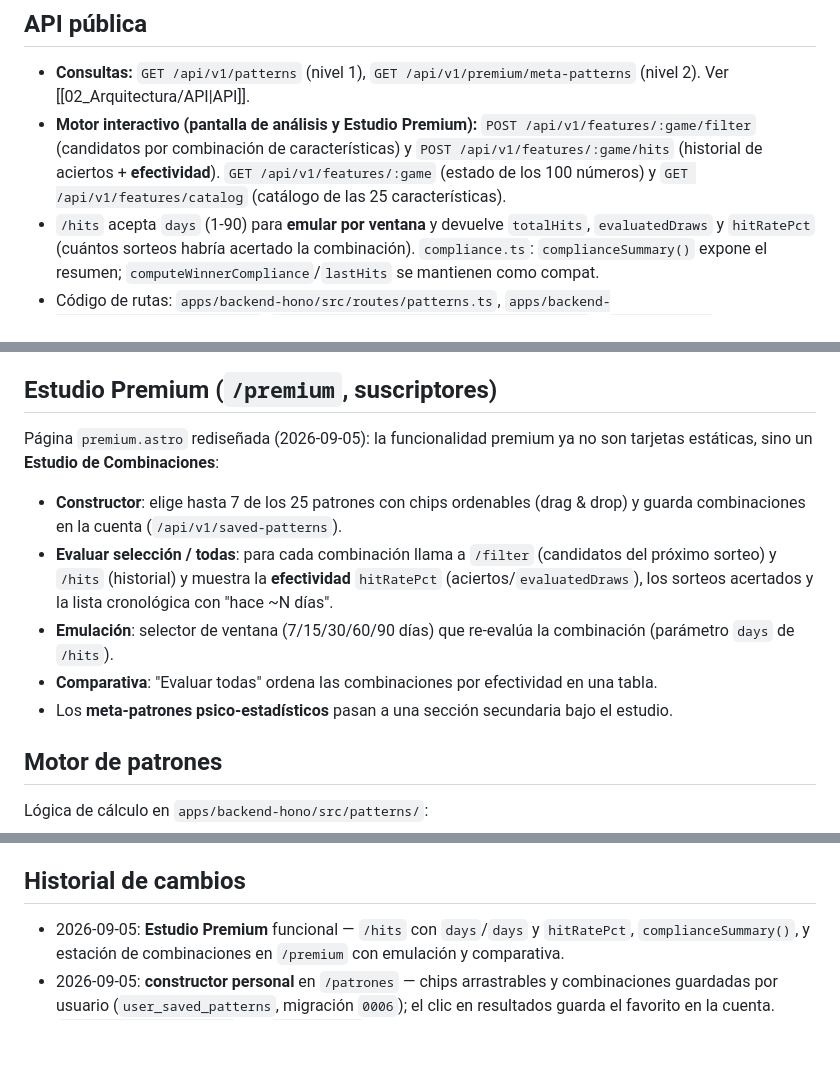
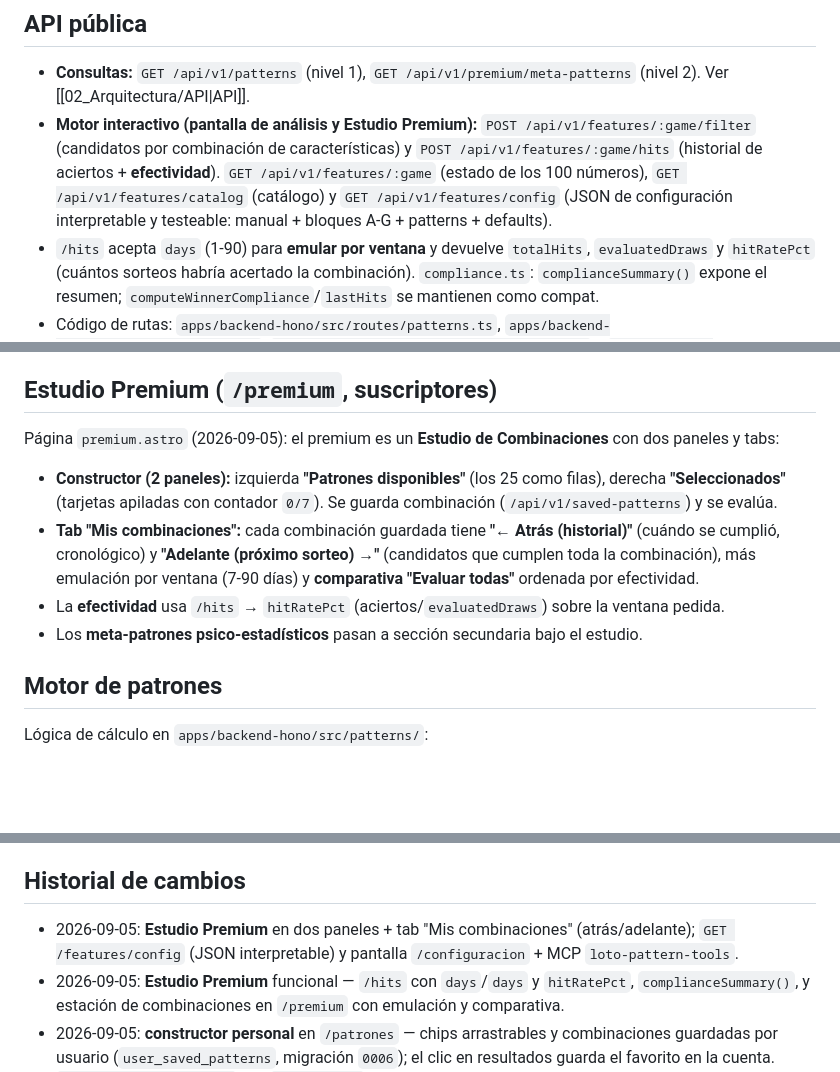
Before and after one commit to ogescoto/loto-honduras-analytics, a Markdown page: docs/04_Modulos/Patrones.md, 3 parts joined by grey strips. Drawn GitHub-style; blank space fills up the shorter version.

Commit message:
docs(obsidian): estudio premium en dos paneles, tab Mis combinaciones y configuración con MCP
Patrones.md: constructor 2 paneles + tab Mis combinaciones (atrás/adelante), /features/config
Frontend.md: /configuracion (editor JSON de patrones) + sección MCP loto-pattern-tools
Mapa_Navegacion.md: vista Configuración de patrones

```diff
--- a/docs/04_Modulos/Patrones.md
+++ b/docs/04_Modulos/Patrones.md
@@ -22,7 +22,7 @@ Servir los patrones analíticos de la plataforma en dos niveles: **nivel 1** (da
 
 ## API pública
 - **Consultas:** `GET /api/v1/patterns` (nivel 1), `GET /api/v1/premium/meta-patterns` (nivel 2). Ver [[02_Arquitectura/API|API]].
-- **Motor interactivo (pantalla de análisis y Estudio Premium):** `POST /api/v1/features/:game/filter` (candidatos por combinación de características) y `POST /api/v1/features/:game/hits` (historial de aciertos + **efectividad**). `GET /api/v1/features/:game` (estado de los 100 números) y `GET /api/v1/features/catalog` (catálogo de las 25 características).
+- **Motor interactivo (pantalla de análisis y Estudio Premium):** `POST /api/v1/features/:game/filter` (candidatos por combinación de características) y `POST /api/v1/features/:game/hits` (historial de aciertos + **efectividad**). `GET /api/v1/features/:game` (estado de los 100 números), `GET /api/v1/features/catalog` (catálogo) y `GET /api/v1/features/config` (JSON de configuración interpretable y testeable: manual + bloques A-G + patterns + defaults).
 - `/hits` acepta `days` (1-90) para **emular por ventana** y devuelve `totalHits`, `evaluatedDraws` y `hitRatePct` (cuántos sorteos habría acertado la combinación). `compliance.ts`: `complianceSummary()` expone el resumen; `computeWinnerCompliance`/`lastHits` se mantienen como compat.
 - Código de rutas: `apps/backend-hono/src/routes/patterns.ts`, `apps/backend-hono/src/routes/premium.ts`, `apps/backend-hono/src/routes/features.ts` y `apps/backend-hono/src/patterns/compliance.ts` (evaluación optimizada de aciertos por sorteo, sin recomputar los 100 números por jugada — evita el límite de CPU del Worker).
 
@@ -35,12 +35,11 @@ Rediseñada (2026-09-05) con 4 tabs internos y datos cargados client-side:
 Deslogueado muestra CTA que enlaza a `/login` y `/premium#planes`. Script procesado (no `is:inline` + `define:vars`); estado inicial vía `data-*` y la base de API resuelta en build-time.
 
 ## Estudio Premium (`/premium`, suscriptores)
-Página `premium.astro` rediseñada (2026-09-05): la funcionalidad premium ya no son tarjetas estáticas, sino un **Estudio de Combinaciones**:
-- **Constructor**: elige hasta 7 de los 25 patrones con chips ordenables (drag & drop) y guarda combinaciones en la cuenta (`/api/v1/saved-patterns`).
-- **Evaluar selección / todas**: para cada combinación llama a `/filter` (candidatos del próximo sorteo) y `/hits` (historial) y muestra la **efectividad** `hitRatePct` (aciertos/`evaluatedDraws`), los sorteos acertados y la lista cronológica con "hace ~N días".
-- **Emulación**: selector de ventana (7/15/30/60/90 días) que re-evalúa la combinación (parámetro `days` de `/hits`).
-- **Comparativa**: "Evaluar todas" ordena las combinaciones por efectividad en una tabla.
-- Los **meta-patrones psico-estadísticos** pasan a una sección secundaria bajo el estudio.
+Página `premium.astro` (2026-09-05): el premium es un **Estudio de Combinaciones** con dos paneles y tabs:
+- **Constructor (2 paneles):** izquierda **"Patrones disponibles"** (los 25 como filas), derecha **"Seleccionados"** (tarjetas apiladas con contador `0/7`). Se guarda combinación (`/api/v1/saved-patterns`) y se evalúa.
+- **Tab "Mis combinaciones":** cada combinación guardada tiene **"← Atrás (historial)"** (cuándo se cumplió, cronológico) y **"Adelante (próximo sorteo) →"** (candidatos que cumplen toda la combinación), más emulación por ventana (7-90 días) y **comparativa "Evaluar todas"** ordenada por efectividad.
+- La **efectividad** usa `/hits` → `hitRatePct` (aciertos/`evaluatedDraws`) sobre la ventana pedida.
+- Los **meta-patrones psico-estadísticos** pasan a sección secundaria bajo el estudio.
 
 ## Motor de patrones
 Lógica de cálculo en `apps/backend-hono/src/patterns/`:
@@ -72,6 +71,7 @@ Lógica de cálculo en `apps/backend-hono/src/patterns/`:
 - Falta el **disparador programado** independiente que ejecute `computePatternsForGame` periódicamente (hoy se recalcula en background tras cada ingestión).
 
 ## Historial de cambios
+- 2026-09-05: **Estudio Premium** en dos paneles + tab "Mis combinaciones" (atrás/adelante); `GET /features/config` (JSON interpretable) y pantalla `/configuracion` + MCP `loto-pattern-tools`.
 - 2026-09-05: **Estudio Premium** funcional — `/hits` con `days`/`days` y `hitRatePct`, `complianceSummary()`, y estación de combinaciones en `/premium` con emulación y comparativa.
 - 2026-09-05: **constructor personal** en `/patrones` — chips arrastrables y combinaciones guardadas por usuario (`user_saved_patterns`, migración `0006`); el clic en resultados guarda el favorito en la cuenta. `computePatternsForGame` usa `DREAM_GUIDE` como numerología por defecto → premium con 32 meta-patrones.
 - 2026-09-05: rediseñada la pantalla `/patrones` (tabs Candidatos/Historial/Guía/Guardados) y documentado el motor interactivo (catalog, filter, hits con `compliance.ts`).
```
Also changed, not shown: docs/04_Modulos/Frontend.md (+5 -1 lines), docs/06_UX_UI/Mapa_Navegacion.md (+1 -0 lines).
